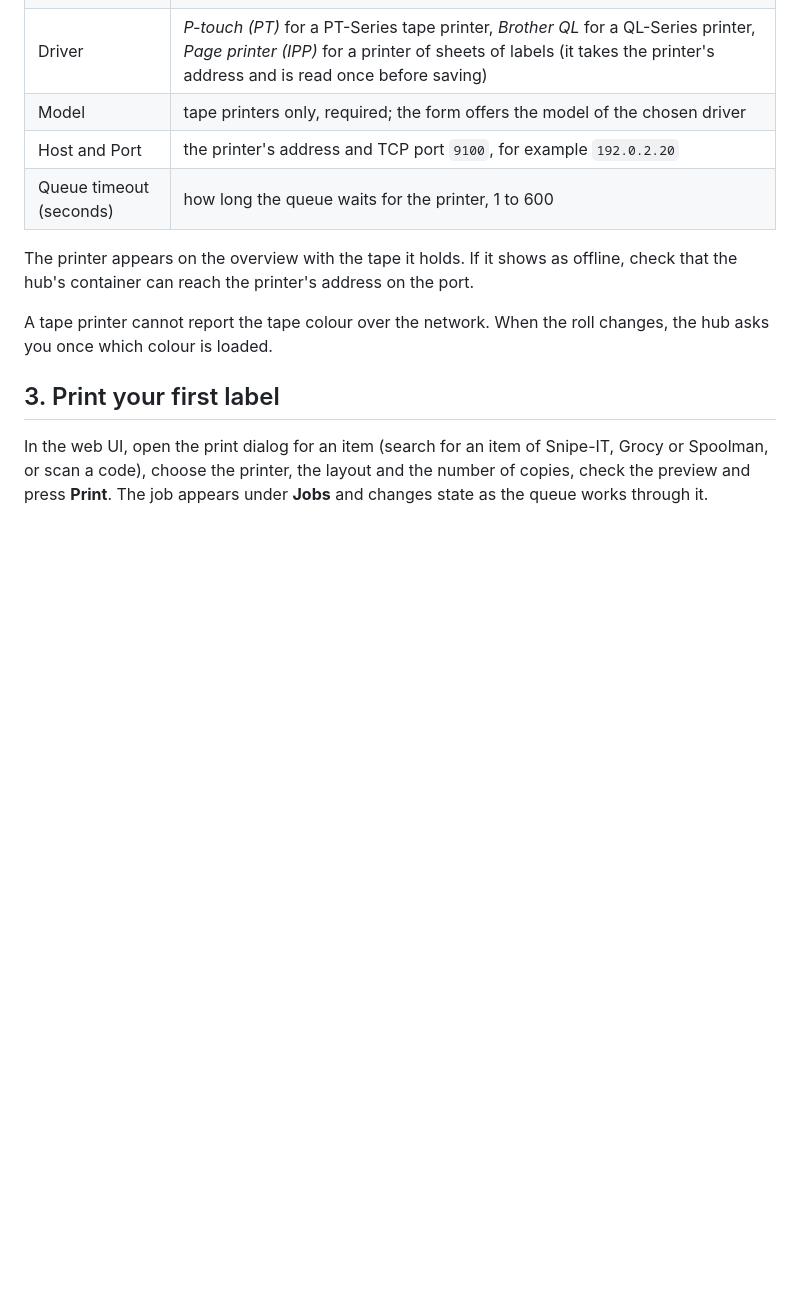
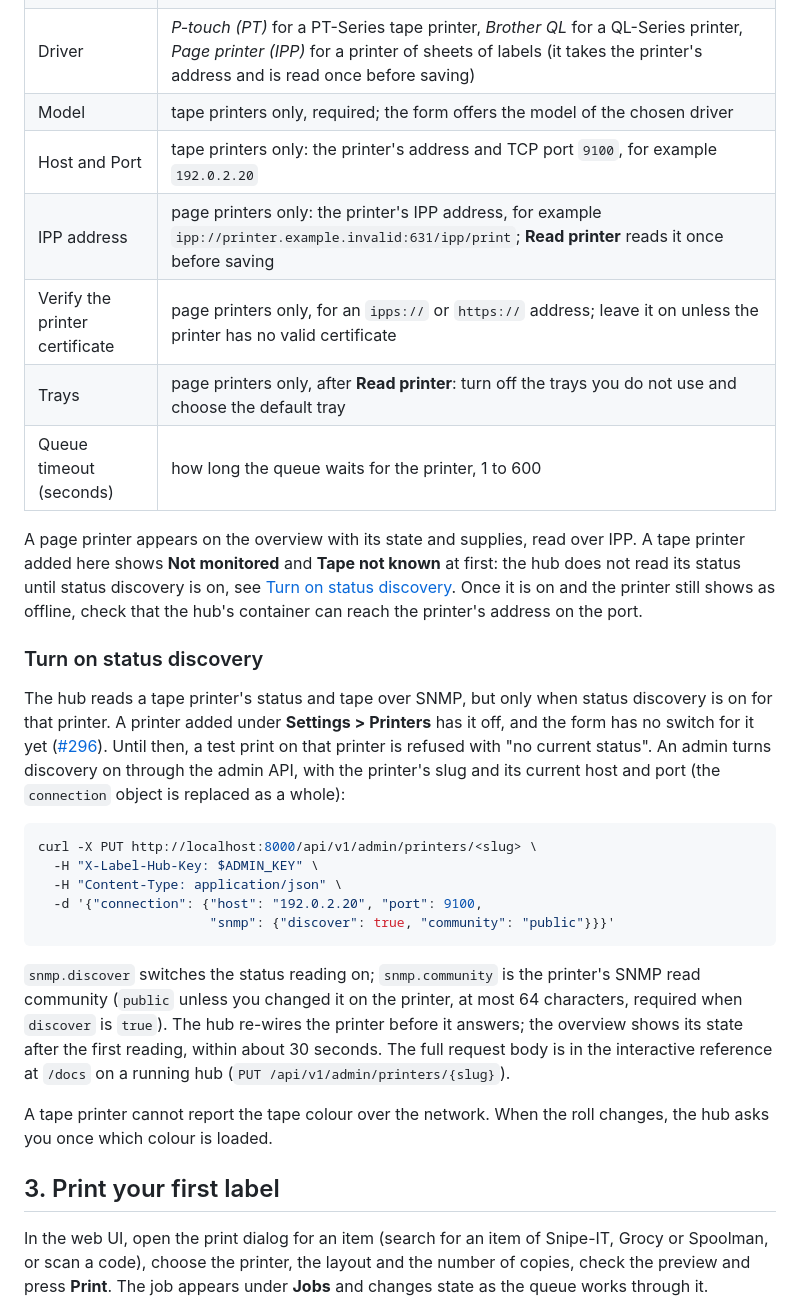
Before and after one commit to strausmann/Label-Printer-Hub, a Markdown page: docs/getting-started.md, the part around the change. GitHub-like rendering; blank space fills up the shorter version.

Commit message:
docs: say how a tape printer added in the UI gets its status
Getting started promised that a new printer shows the tape it holds. A
tape printer added under Settings > Printers has status discovery off,
so it shows "Not monitored" until an admin turns discovery on, and the
form has no switch for it yet (#296). A new section shows the admin API
call with the discover and community fields. The printer field table
now marks host and port as tape-only and lists the page printer fields.

Refs #296

````diff
--- a/docs/getting-started.md
+++ b/docs/getting-started.md
@@ -49,10 +49,27 @@ Printers are not configured in `.env`. Open **Settings > Printers** and add one:
 | Slug | a short lower-case name for addresses and the API (3 to 64 letters, digits and dashes); it cannot be changed later |
 | Driver | *P-touch (PT)* for a PT-Series tape printer, *Brother QL* for a QL-Series printer, *Page printer (IPP)* for a printer of sheets of labels (it takes the printer's address and is read once before saving) |
 | Model | tape printers only, required; the form offers the model of the chosen driver |
-| Host and Port | the printer's address and TCP port `9100`, for example `192.0.2.20` |
+| Host and Port | tape printers only: the printer's address and TCP port `9100`, for example `192.0.2.20` |
+| IPP address | page printers only: the printer's IPP address, for example `ipp://printer.example.invalid:631/ipp/print`; **Read printer** reads it once before saving |
+| Verify the printer certificate | page printers only, for an `ipps://` or `https://` address; leave it on unless the printer has no valid certificate |
+| Trays | page printers only, after **Read printer**: turn off the trays you do not use and choose the default tray |
 | Queue timeout (seconds) | how long the queue waits for the printer, 1 to 600 |
 
-The printer appears on the overview with the tape it holds. If it shows as offline, check that the hub's container can reach the printer's address on the port.
+A page printer appears on the overview with its state and supplies, read over IPP. A tape printer added here shows **Not monitored** and **Tape not known** at first: the hub does not read its status until status discovery is on, see [Turn on status discovery](#turn-on-status-discovery). Once it is on and the printer still shows as offline, check that the hub's container can reach the printer's address on the port.
+
+### Turn on status discovery
+
+The hub reads a tape printer's status and tape over SNMP, but only when status discovery is on for that printer. A printer added under **Settings > Printers** has it off, and the form has no switch for it yet ([#296](https://github.com/strausmann/label-printer-hub/issues/296)). Until then, a test print on that printer is refused with "no current status". An admin turns discovery on through the admin API, with the printer's slug and its current host and port (the `connection` object is replaced as a whole):
+
+```bash
+curl -X PUT http://localhost:8000/api/v1/admin/printers/<slug> \
+  -H "X-Label-Hub-Key: $ADMIN_KEY" \
+  -H "Content-Type: application/json" \
+  -d '{"connection": {"host": "192.0.2.20", "port": 9100,
+                      "snmp": {"discover": true, "community": "public"}}}'
+```
+
+`snmp.discover` switches the status reading on; `snmp.community` is the printer's SNMP read community (`public` unless you changed it on the printer, at most 64 characters, required when `discover` is `true`). The hub re-wires the printer before it answers; the overview shows its state after the first reading, within about 30 seconds. The full request body is in the interactive reference at `/docs` on a running hub (`PUT /api/v1/admin/printers/{slug}`).
 
 A tape printer cannot report the tape colour over the network. When the roll changes, the hub asks you once which colour is loaded.
 
````
